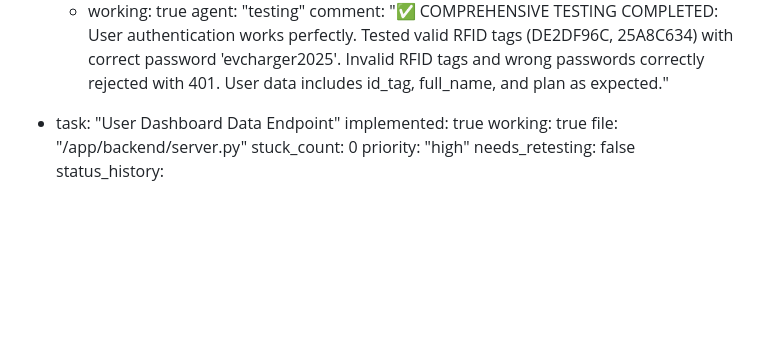
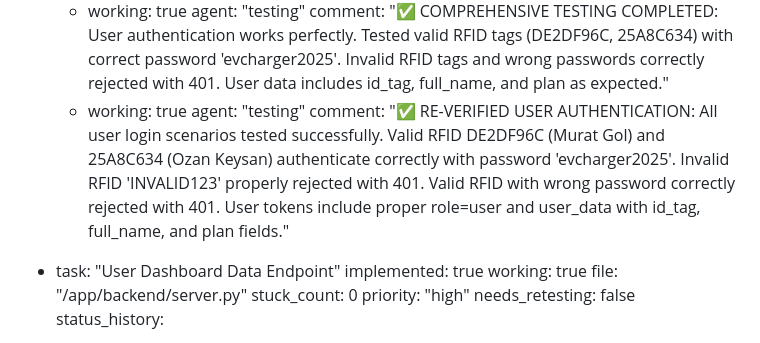
Before and after one commit to thatismail1/ocpp_website_db_reservation, a Markdown page: test_result.md, the part around the change. Drawn GitHub-style; blank space fills up the shorter version.

Commit message:
auto-commit for 87562d3e-f346-4867-a6b0-50cc93ac958d

```diff
--- a/test_result.md
+++ b/test_result.md
@@ -146,6 +146,9 @@ backend:
       - working: true
         agent: "testing"
         comment: "✅ COMPREHENSIVE TESTING COMPLETED: User authentication works perfectly. Tested valid RFID tags (DE2DF96C, 25A8C634) with correct password 'evcharger2025'. Invalid RFID tags and wrong passwords correctly rejected with 401. User data includes id_tag, full_name, and plan as expected."
+      - working: true
+        agent: "testing"
+        comment: "✅ RE-VERIFIED USER AUTHENTICATION: All user login scenarios tested successfully. Valid RFID DE2DF96C (Murat Gol) and 25A8C634 (Ozan Keysan) authenticate correctly with password 'evcharger2025'. Invalid RFID 'INVALID123' properly rejected with 401. Valid RFID with wrong password correctly rejected with 401. User tokens include proper role=user and user_data with id_tag, full_name, and plan fields."
 
   - task: "User Dashboard Data Endpoint"
     implemented: true
```
